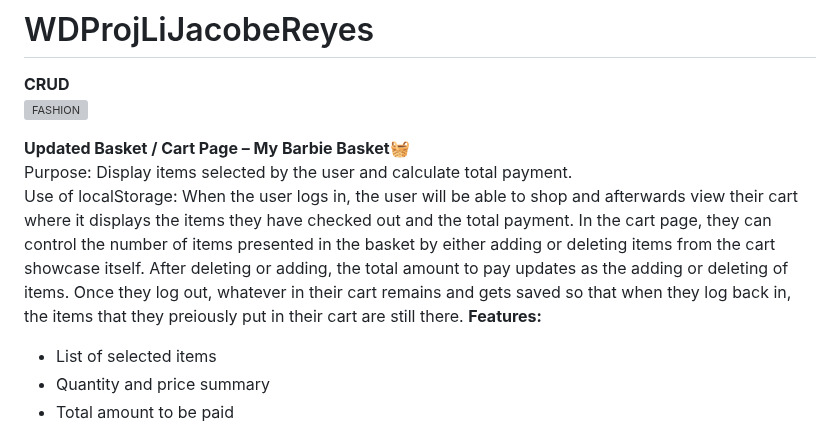
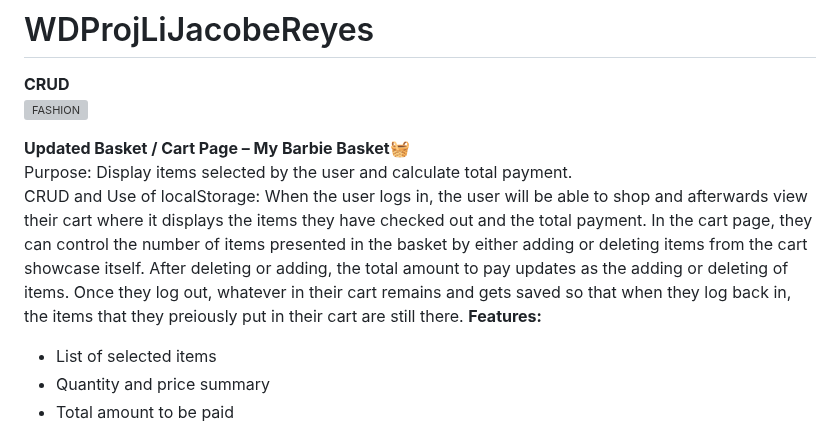
Before and after one commit to lctreyes/WDProjLiJacobeReyes, a Markdown page: README.md, the part around the change. Rendered like a GitHub page; grey boxes are pictures that could not be loaded.

```diff
--- a/README.md
+++ b/README.md
@@ -4,7 +4,7 @@
 
 **Updated Basket / Cart Page – My Barbie Basket🧺**\
 Purpose: Display items selected by the user and calculate total payment.\
-Use of localStorage: When the user logs in, the user will be able to shop and afterwards view their cart where it displays the items they have checked out and the total payment. In the cart page, they can control the number of items presented in the basket by either adding or deleting items from the cart showcase itself. After deleting or adding, the total amount to pay updates as the adding or deleting of items. Once they log out, whatever in their cart remains and gets saved so that when they log back in, the items that they preiously put in their cart are still there.
+CRUD and Use of localStorage: When the user logs in, the user will be able to shop and afterwards view their cart where it displays the items they have checked out and the total payment. In the cart page, they can control the number of items presented in the basket by either adding or deleting items from the cart showcase itself. After deleting or adding, the total amount to pay updates as the adding or deleting of items. Once they log out, whatever in their cart remains and gets saved so that when they log back in, the items that they preiously put in their cart are still there.
 **Features:**
 - List of selected items
 - Quantity and price summary
```
